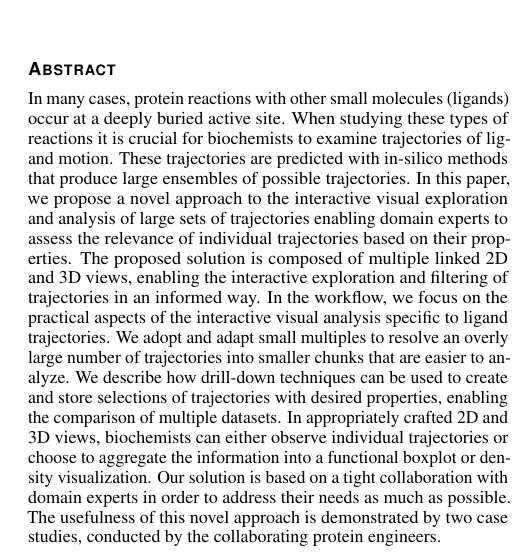
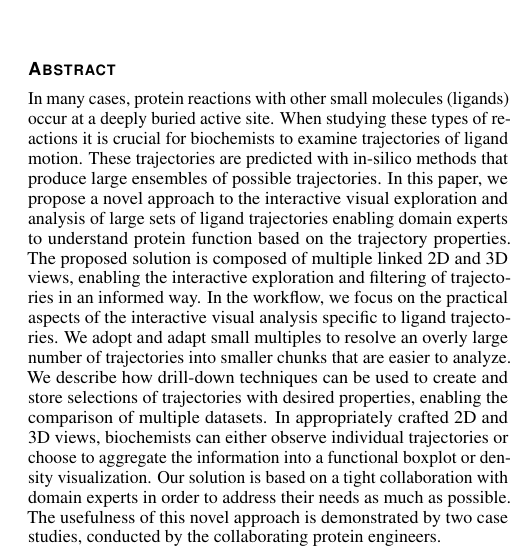
Before and after one commit to ajurcik/pvis2019, a LaTeX document (paper.tex): part of one column of page 1 of 5, cut so that both start at the same text. Compiled offline with pdfLaTeX.

Commit message:
Adams feedback on abstract

```diff
--- a/paper.tex
+++ b/paper.tex
@@ -116,7 +116,7 @@
 In many cases, protein reactions with other small molecules (ligands) occur at a deeply buried active site.
 When studying these types of reactions it is crucial for biochemists to examine trajectories of ligand motion.
 These trajectories are predicted with in-silico methods that produce large ensembles of possible trajectories.
-In this paper, we propose a novel approach to the interactive visual exploration and analysis of large sets of trajectories enabling domain experts to assess the relevance of individual trajectories based on their properties.
+In this paper, we propose a novel approach to the interactive visual exploration and analysis of large sets of ligand trajectories enabling domain experts to understand protein function based on the trajectory properties.
 The proposed solution is composed of multiple linked 2D and 3D views, enabling the interactive exploration and filtering of trajectories in an informed way.
 In the workflow, we focus on the practical aspects of the interactive visual analysis specific to ligand trajectories.
 We adopt and adapt small multiples to resolve an overly large number of trajectories into smaller chunks that are easier to analyze.
```
